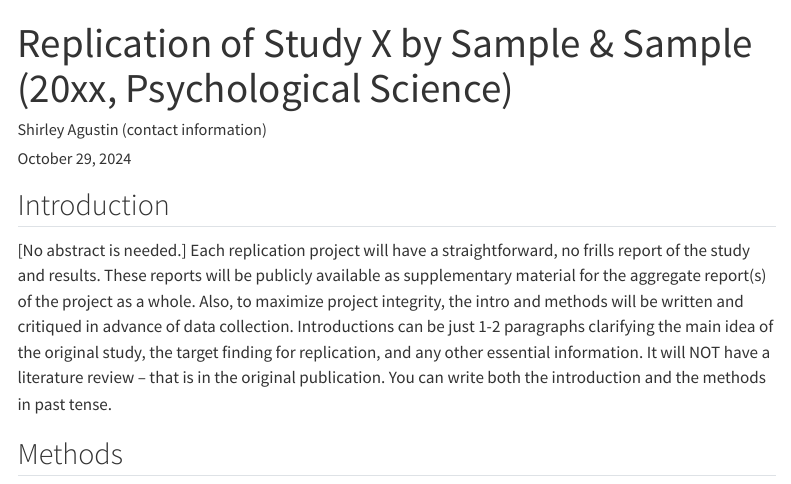
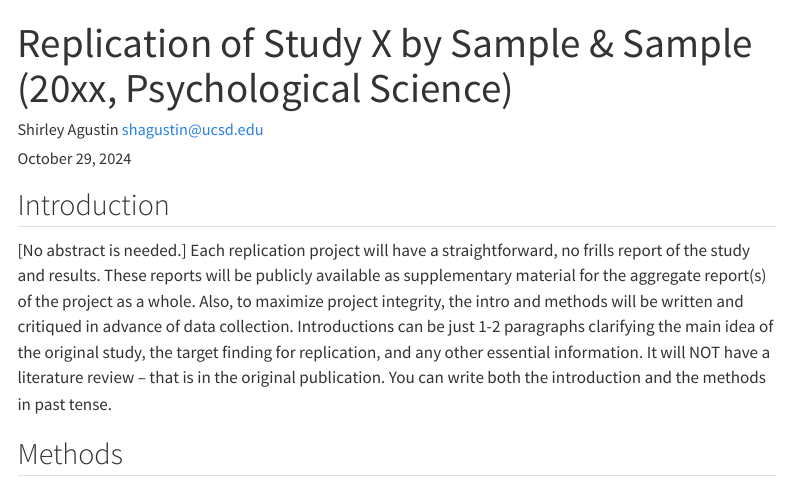
Before and after one commit to ucsd-psych201a/kwan2017, a Quarto document (writeup/Replication_Report_Template_ShirleyAgustin.qmd): the page in a window 1100 px wide, from its top. Rendered offline with R 4.5, knitr and Pandoc in place of Quarto, with nearby package versions; menus at the side of the page are left out.

Commit message:
added email

```diff
--- a/writeup/Replication_Report_Template_ShirleyAgustin.qmd
+++ b/writeup/Replication_Report_Template_ShirleyAgustin.qmd
@@ -1,6 +1,6 @@
 ---
 title: "Replication of Study X by Sample & Sample (20xx, Psychological Science)"
-author: "Shirley Agustin (contact information)"
+author: "Shirley Agustin shagustin@ucsd.edu"
 date: "`r format(Sys.time(), '%B %d, %Y')`"
 format:
   html:
```
